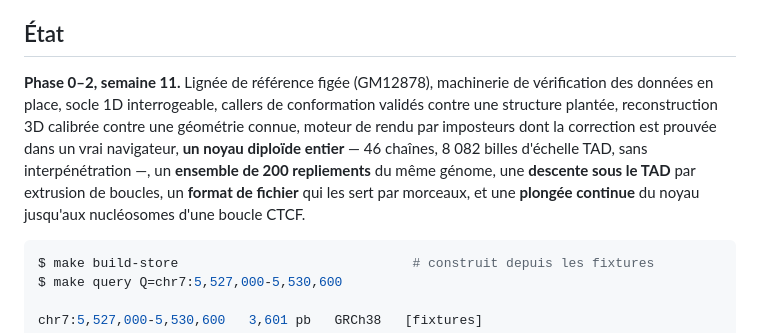
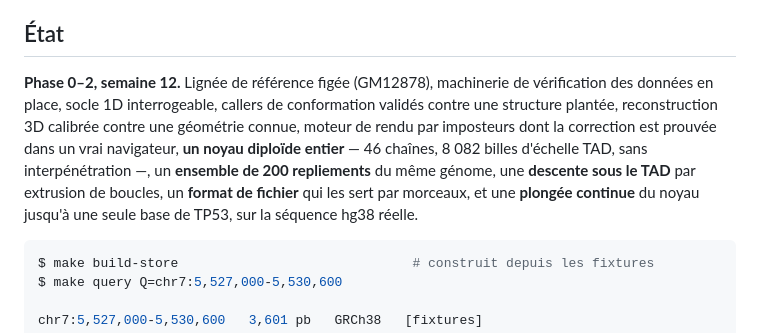
Before and after one commit to Woodz455/Geno, a Markdown page: README.md, the part around one of its changes. Rendered like a GitHub page.

````diff
--- a/README.md
+++ b/README.md
@@ -9,14 +9,14 @@ descendre jusqu'à la base.
 
 ## État
 
-**Phase 0–2, semaine 11.** Lignée de référence figée (GM12878), machinerie de vérification des
+**Phase 0–2, semaine 12.** Lignée de référence figée (GM12878), machinerie de vérification des
 données en place, socle 1D interrogeable, callers de conformation validés contre une structure
 plantée, reconstruction 3D calibrée contre une géométrie connue, moteur de rendu par
 imposteurs dont la correction est prouvée dans un vrai navigateur, **un noyau diploïde
 entier** — 46 chaînes, 8 082 billes d'échelle TAD, sans interpénétration —, un **ensemble de
 200 repliements** du même génome, une **descente sous le TAD** par extrusion de boucles, un **format de fichier** qui
-les sert par morceaux, et une **plongée continue** du noyau jusqu'aux nucléosomes d'une boucle
-CTCF.
+les sert par morceaux, et une **plongée continue** du noyau jusqu'à une seule base de TP53, sur la
+séquence hg38 réelle.
 
 ```console
 $ make build-store                              # construit depuis les fixtures
````
Also changed, not shown: other parts of README.md (+28 -6 lines), docs/ROADMAP.md (+13 -0 lines).
